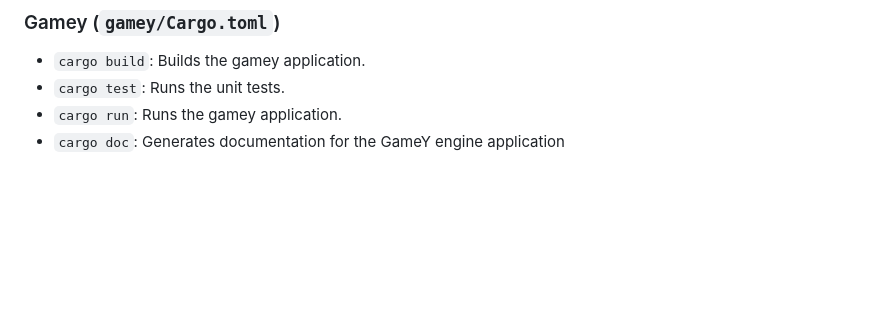
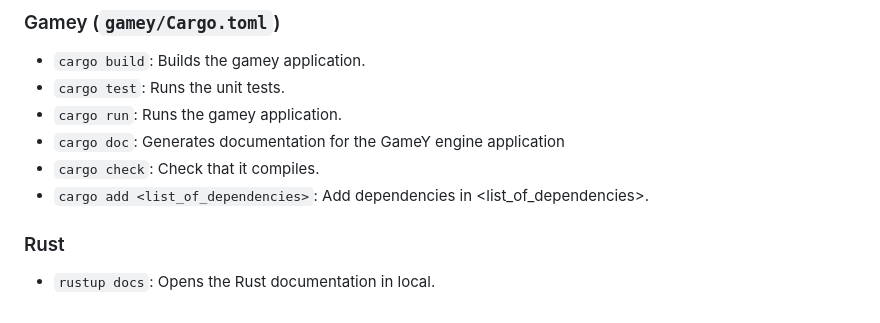
Before and after one commit to Arquisoft/yovi_es4d, a Markdown page: README.md, the part around the change. Rendered like a GitHub page; blank space fills up the shorter version.

Commit message:
Añadidos comandos de Rust en README
Añadidos comandos útiles de Rust en el README.

```diff
--- a/README.md
+++ b/README.md
@@ -163,3 +163,8 @@ Each component has its own set of scripts defined in its `package.json`. Here ar
 - `cargo test`: Runs the unit tests.
 - `cargo run`: Runs the gamey application.
 - `cargo doc`: Generates documentation for the GameY engine application
+- `cargo check`: Check that it compiles.
+- `cargo add <list_of_dependencies>`: Add dependencies in <list_of_dependencies>.
+
+### Rust
+- `rustup docs`: Opens the Rust documentation in local.
```
